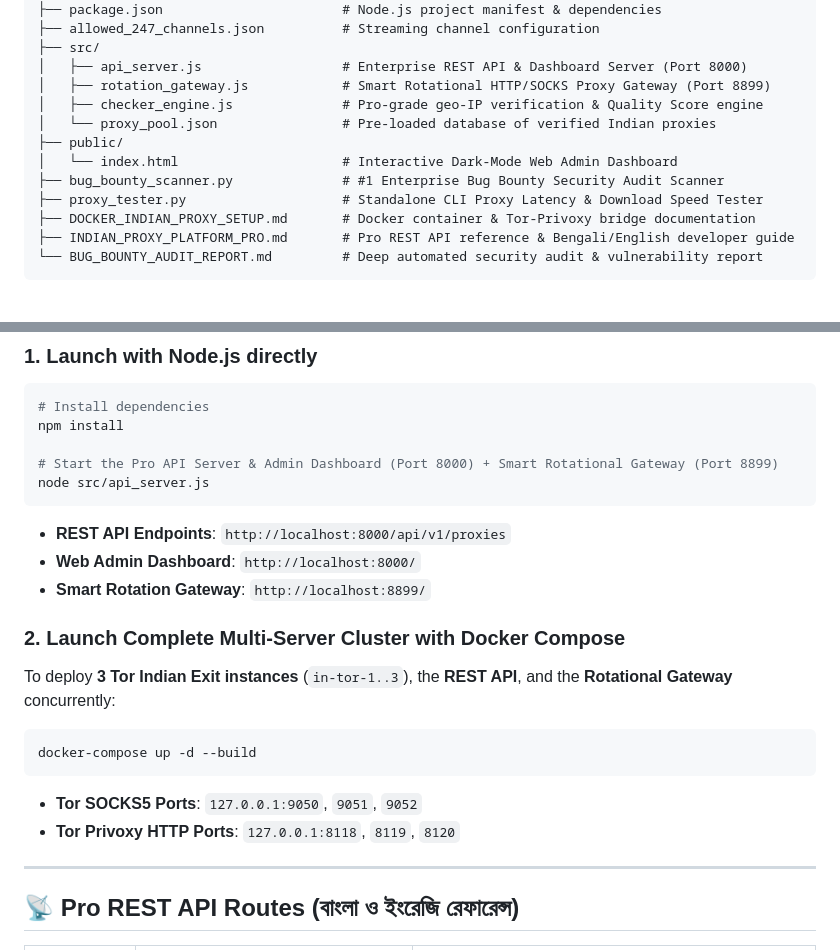
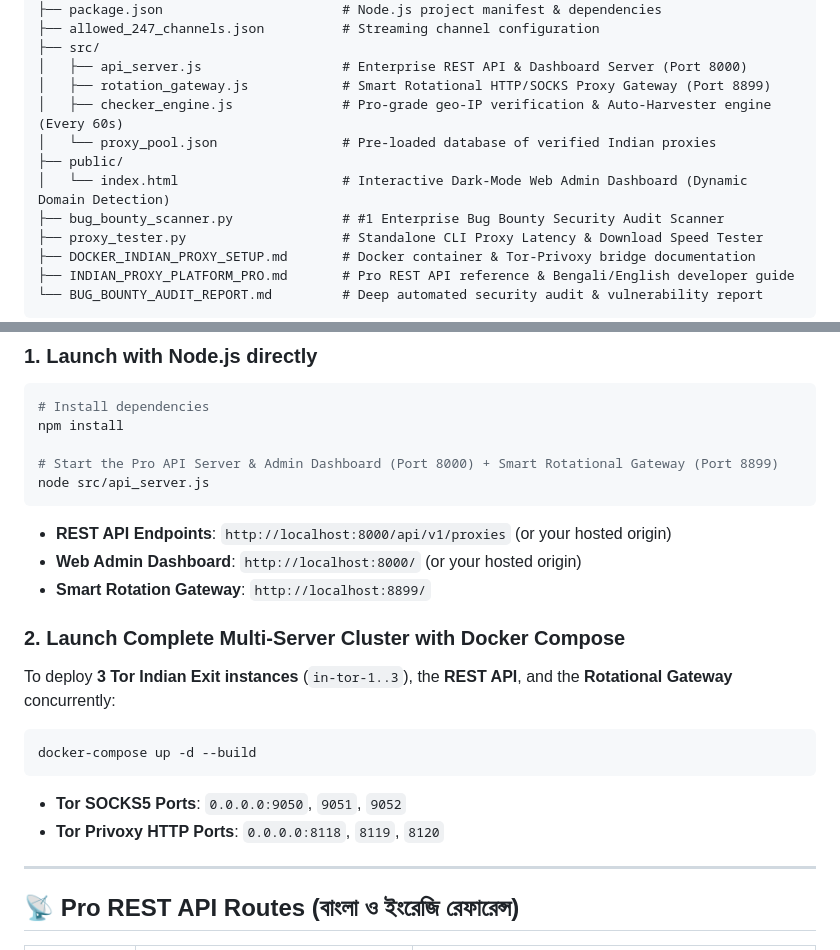
Before and after one commit to MohammadKobirShah/InTor, a Markdown page: README.md, 2 parts joined by grey strips. GitHub-like rendering; blank space fills up the shorter version.

````diff
--- a/README.md
+++ b/README.md
@@ -45,10 +51,10 @@ indian-proxy-platform-pro/
 ├── src/
 │   ├── api_server.js                  # Enterprise REST API & Dashboard Server (Port 8000)
 │   ├── rotation_gateway.js            # Smart Rotational HTTP/SOCKS Proxy Gateway (Port 8899)
-│   ├── checker_engine.js              # Pro-grade geo-IP verification & Quality Score engine
+│   ├── checker_engine.js              # Pro-grade geo-IP verification & Auto-Harvester engine (Every 60s)
 │   └── proxy_pool.json                # Pre-loaded database of verified Indian proxies
 ├── public/
-│   └── index.html                     # Interactive Dark-Mode Web Admin Dashboard
+│   └── index.html                     # Interactive Dark-Mode Web Admin Dashboard (Dynamic Domain Detection)
 ├── bug_bounty_scanner.py              # #1 Enterprise Bug Bounty Security Audit Scanner
 ├── proxy_tester.py                    # Standalone CLI Proxy Latency & Download Speed Tester
 ├── DOCKER_INDIAN_PROXY_SETUP.md       # Docker container & Tor-Privoxy bridge documentation
@@ -68,8 +74,8 @@ npm install
 # Start the Pro API Server & Admin Dashboard (Port 8000) + Smart Rotational Gateway (Port 8899)
 node src/api_server.js
 ```
-* **REST API Endpoints**: `http://localhost:8000/api/v1/proxies`
-* **Web Admin Dashboard**: `http://localhost:8000/`
+* **REST API Endpoints**: `http://localhost:8000/api/v1/proxies` (or your hosted origin)
+* **Web Admin Dashboard**: `http://localhost:8000/` (or your hosted origin)
 * **Smart Rotation Gateway**: `http://localhost:8899/`
 
 ### 2. Launch Complete Multi-Server Cluster with Docker Compose
@@ -77,8 +83,8 @@ To deploy **3 Tor Indian Exit instances** (`in-tor-1..3`), the **REST API**, and
 ```bash
 docker-compose up -d --build
 ```
-* **Tor SOCKS5 Ports**: `127.0.0.1:9050`, `9051`, `9052`
-* **Tor Privoxy HTTP Ports**: `127.0.0.1:8118`, `8119`, `8120`
+* **Tor SOCKS5 Ports**: `0.0.0.0:9050`, `9051`, `9052`
+* **Tor Privoxy HTTP Ports**: `0.0.0.0:8118`, `8119`, `8120`
 
 ---
 
````
Also changed, not shown: other parts of README.md (+24 -16 lines).
